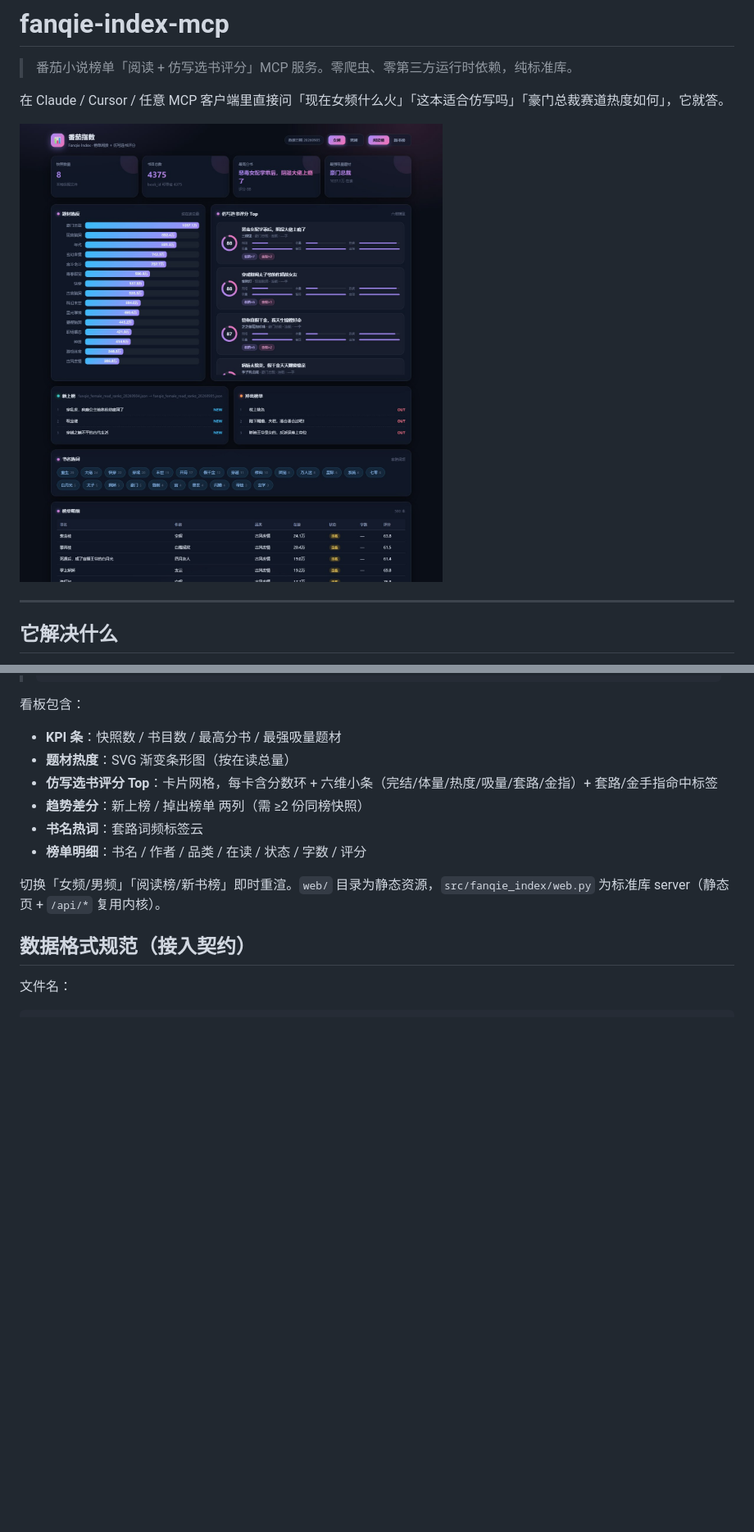
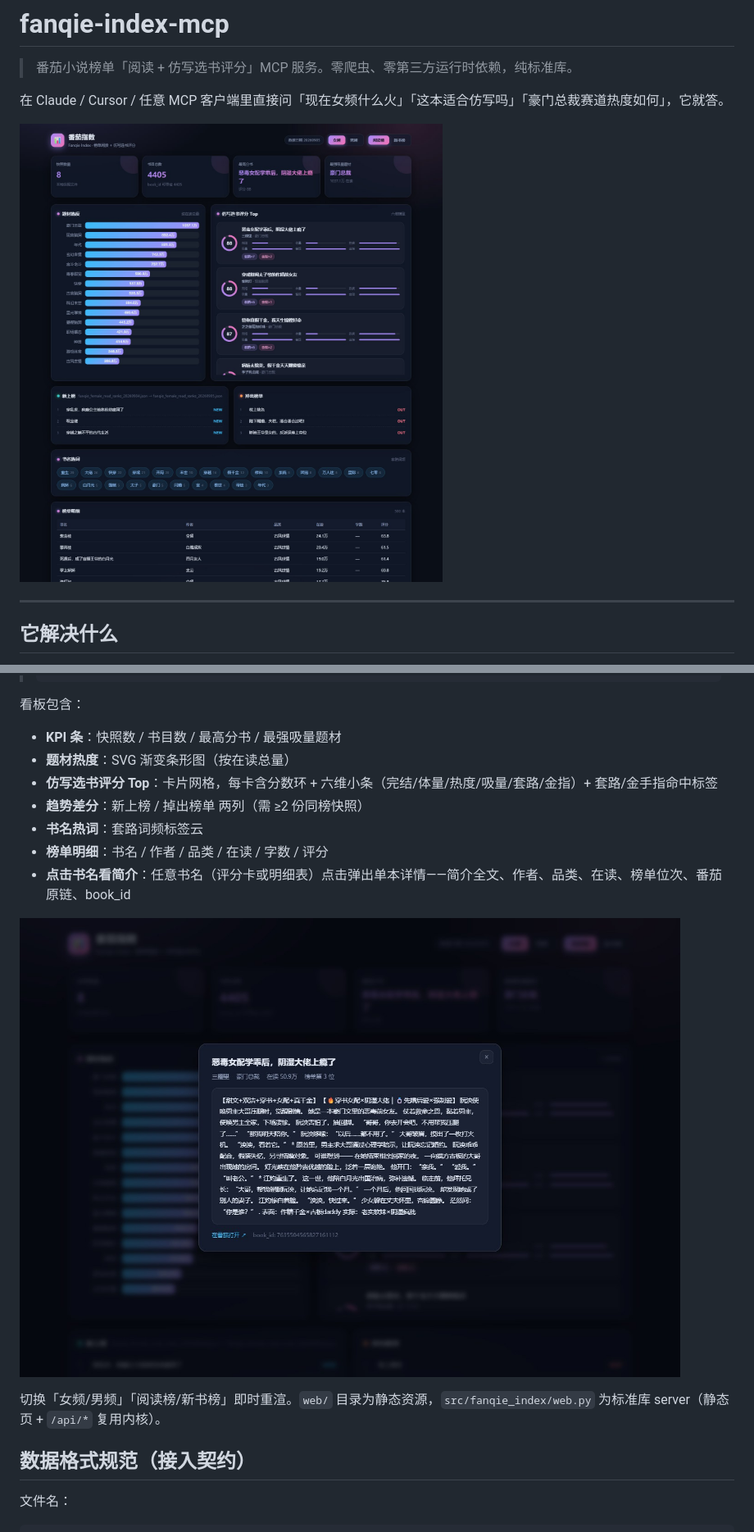
Before and after one commit to WindXRan/fanqie-radar, a Markdown page: README.md, 2 parts joined by grey strips. Shown: that part at 82% size. Rendered like a GitHub page; pictures changed too: docs/screenshot-modal.jpg (added), docs/screenshot.jpg; blank space fills up the shorter version.

```diff
--- a/README.md
+++ b/README.md
@@ -117,7 +117,10 @@ fanqie-index-web --data <你的数据目录> --port 8401
 - **仿写选书评分 Top**：卡片网格，每卡含分数环 + 六维小条（完结/体量/热度/吸量/套路/金指）+ 套路/金手指命中标签
 - **趋势差分**：新上榜 / 掉出榜单 两列（需 ≥2 份同榜快照）
 - **书名热词**：套路词频标签云
-- **榜单明细**：书名 / 作者 / 品类 / 在读 / 状态 / 字数 / 评分
+- **榜单明细**：书名 / 作者 / 品类 / 在读 / 字数 / 评分
+- **点击书名看简介**：任意书名（评分卡或明细表）点击弹出单本详情——简介全文、作者、品类、在读、榜单位次、番茄原链、book_id
+
+![简介弹窗](docs/screenshot-modal.jpg)
 
 切换「女频/男频」「阅读榜/新书榜」即时重渲。`web/` 目录为静态资源，`src/fanqie_index/web.py` 为标准库 server（静态页 + `/api/*` 复用内核）。
 
```
Also changed, not shown: other parts of README.md (+1 -1 lines), 5 other files.
